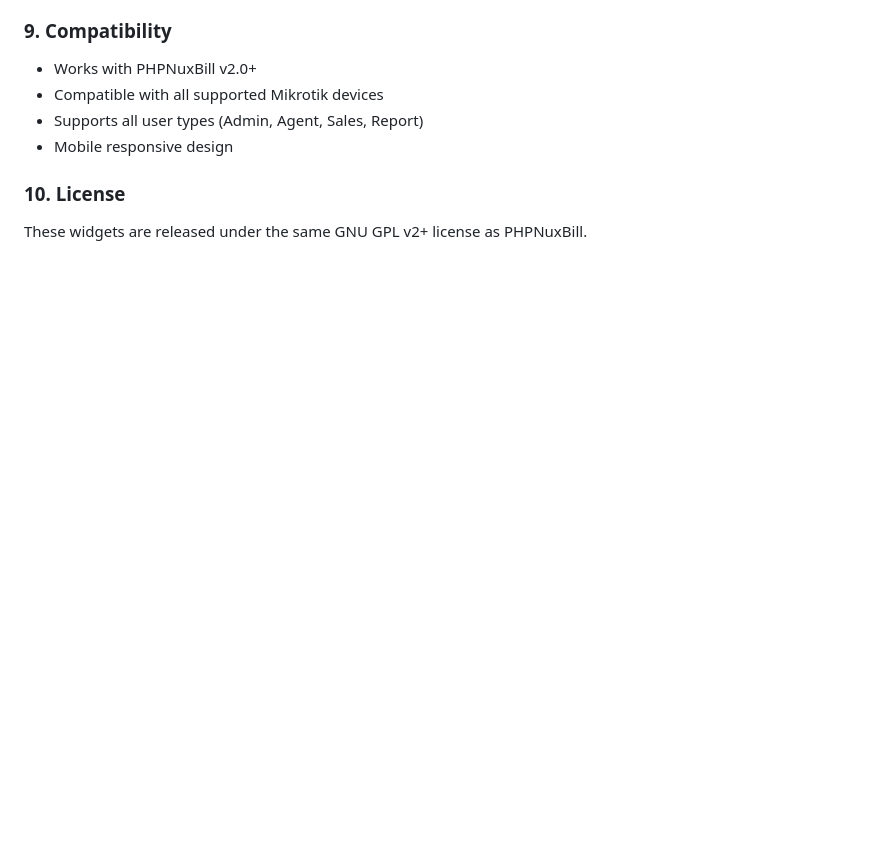
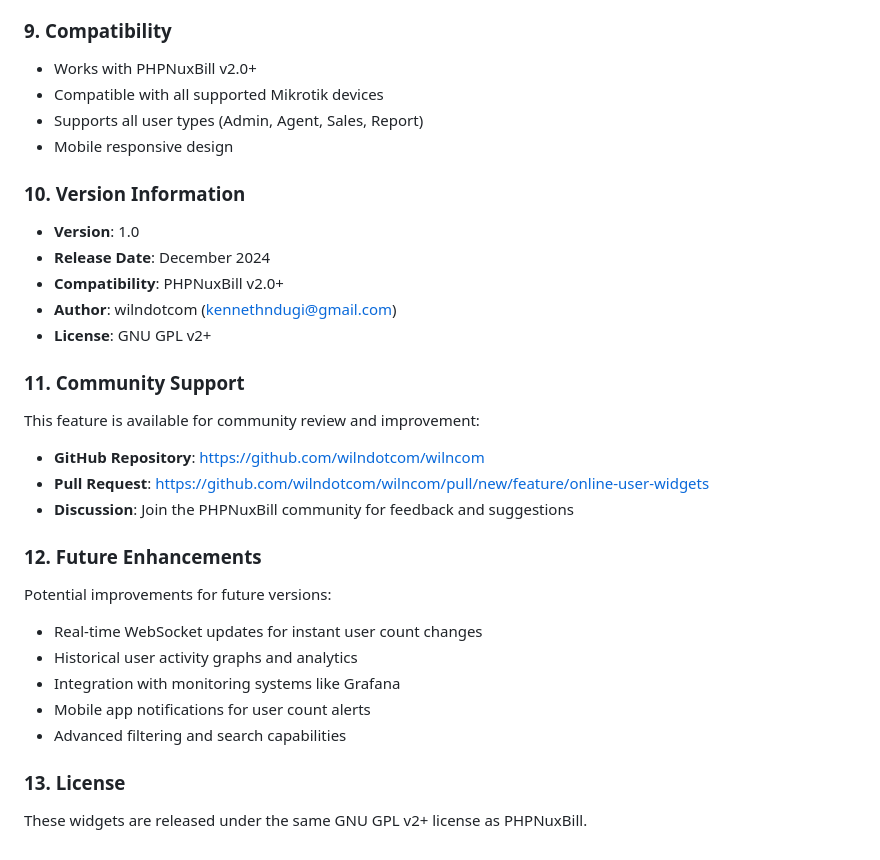
Before and after one commit to wilndotcom/wilncom, a Markdown page: ONLINE_USER_WIDGETS_INSTALLATION.md, the part around the change. GitHub-like rendering; blank space fills up the shorter version.

Commit message:
Update installation guide with version info and community support
- Add version 1.0 information and release date
- Include community support links and GitHub references
- Add future enhancements section for roadmap planning
- Update license section with proper versioning
- Professional documentation for community adoption

```diff
--- a/ONLINE_USER_WIDGETS_INSTALLATION.md
+++ b/ONLINE_USER_WIDGETS_INSTALLATION.md
@@ -134,6 +134,30 @@ The widgets are positioned as follows:
 - Supports all user types (Admin, Agent, Sales, Report)
 - Mobile responsive design
 
-### 10. License
+### 10. Version Information
+
+- **Version**: 1.0
+- **Release Date**: December 2024
+- **Compatibility**: PHPNuxBill v2.0+
+- **Author**: wilndotcom (kennethndugi@gmail.com)
+- **License**: GNU GPL v2+
+
+### 11. Community Support
+
+This feature is available for community review and improvement:
+- **GitHub Repository**: https://github.com/wilndotcom/wilncom
+- **Pull Request**: https://github.com/wilndotcom/wilncom/pull/new/feature/online-user-widgets
+- **Discussion**: Join the PHPNuxBill community for feedback and suggestions
+
+### 12. Future Enhancements
+
+Potential improvements for future versions:
+- Real-time WebSocket updates for instant user count changes
+- Historical user activity graphs and analytics
+- Integration with monitoring systems like Grafana
+- Mobile app notifications for user count alerts
+- Advanced filtering and search capabilities
+
+### 13. License
 
 These widgets are released under the same GNU GPL v2+ license as PHPNuxBill.
```
